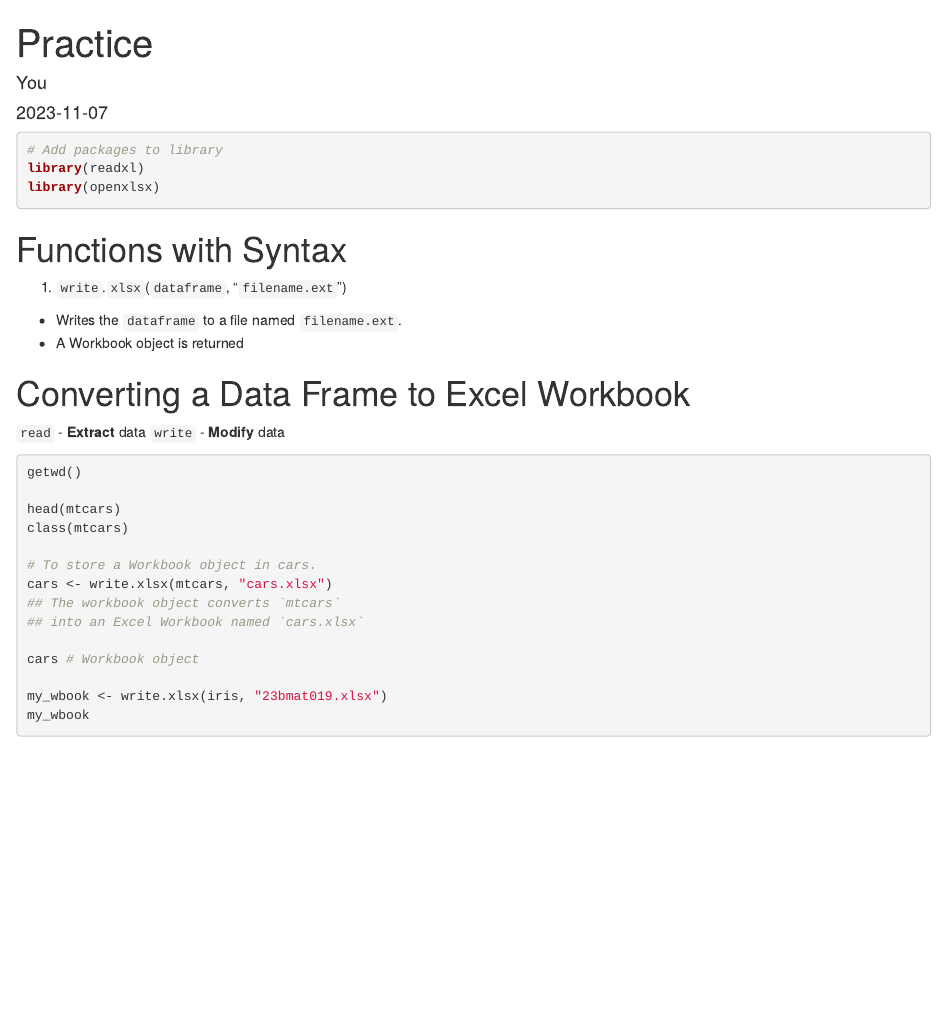
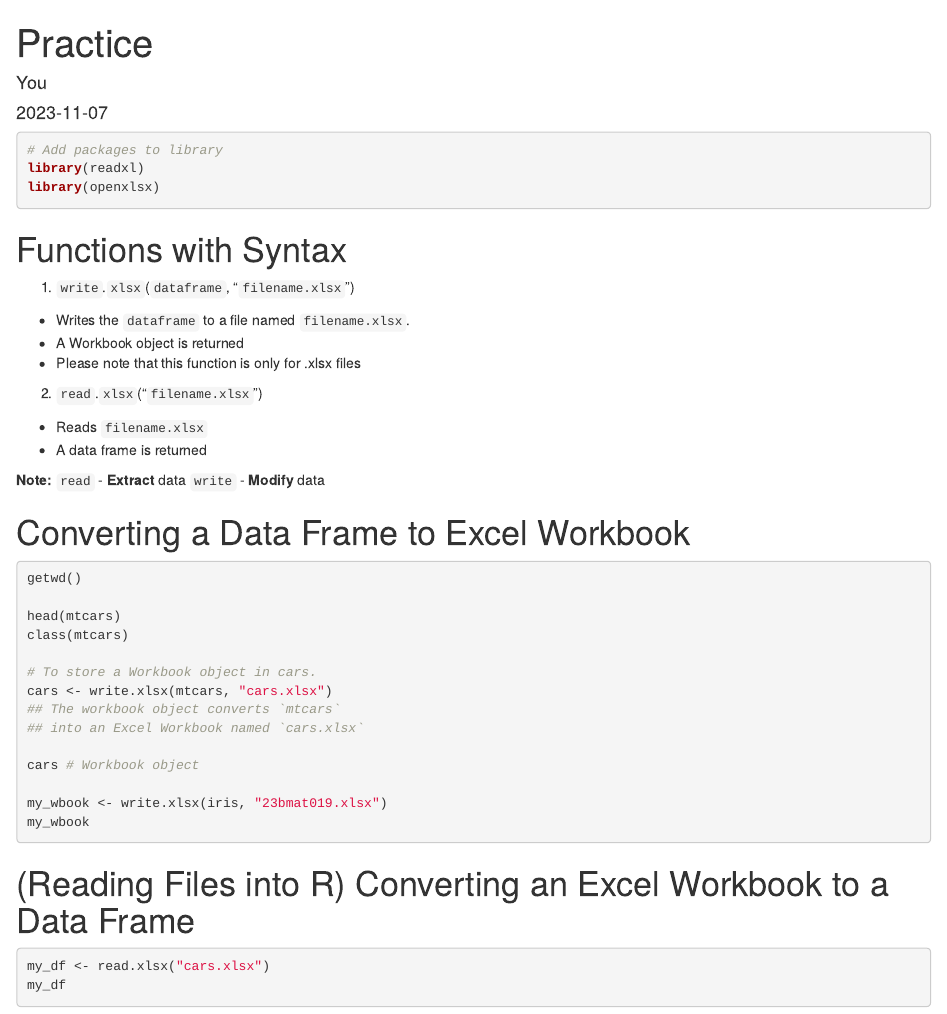
Before and after one commit to ayberkincee/sem01-sec-r, an R Markdown document (backup/11072023-practice.rmd): the page in a window 1100 px wide, from its top. Rendered offline with R 4.5, knitr and Pandoc, with nearby package versions; the code chunks are not run, so their results and figures are left out.

Commit message:
Update 11072023-practice.rmd

````diff
--- a/backup/11072023-practice.rmd
+++ b/backup/11072023-practice.rmd
@@ -13,15 +13,22 @@ library(openxlsx)
 
 # Functions with Syntax
 
-1. `write`.`xlsx`(`dataframe`, "`filename.ext`")
+1. `write`.`xlsx`(`dataframe`, "`filename.xlsx`")
 
-  - Writes the `dataframe` to a file named `filename.ext`.
+  - Writes the `dataframe` to a file named `filename.xlsx`.
   - A Workbook object is returned
+  - Please note that this function is only for .xlsx files
+
+2. `read`.`xlsx`("`filename.xlsx`")
+
+  - Reads `filename.xlsx`
+  - A data frame is returned
+
+**Note:**
+`read`  - **Extract** data
+`write` - **Modify**  data
 
 # Converting a Data Frame to Excel Workbook
-
-`read`  - **Extract** data
-`write` - **Modify**  data
 
 ```{r}
 getwd()
@@ -39,3 +46,10 @@ cars # Workbook object
 my_wbook <- write.xlsx(iris, "23bmat019.xlsx")
 my_wbook
 ```
+
+# (Reading Files into R) Converting an Excel Workbook to a Data Frame
+
+```{r}
+my_df <- read.xlsx("cars.xlsx")
+my_df
+```
````
